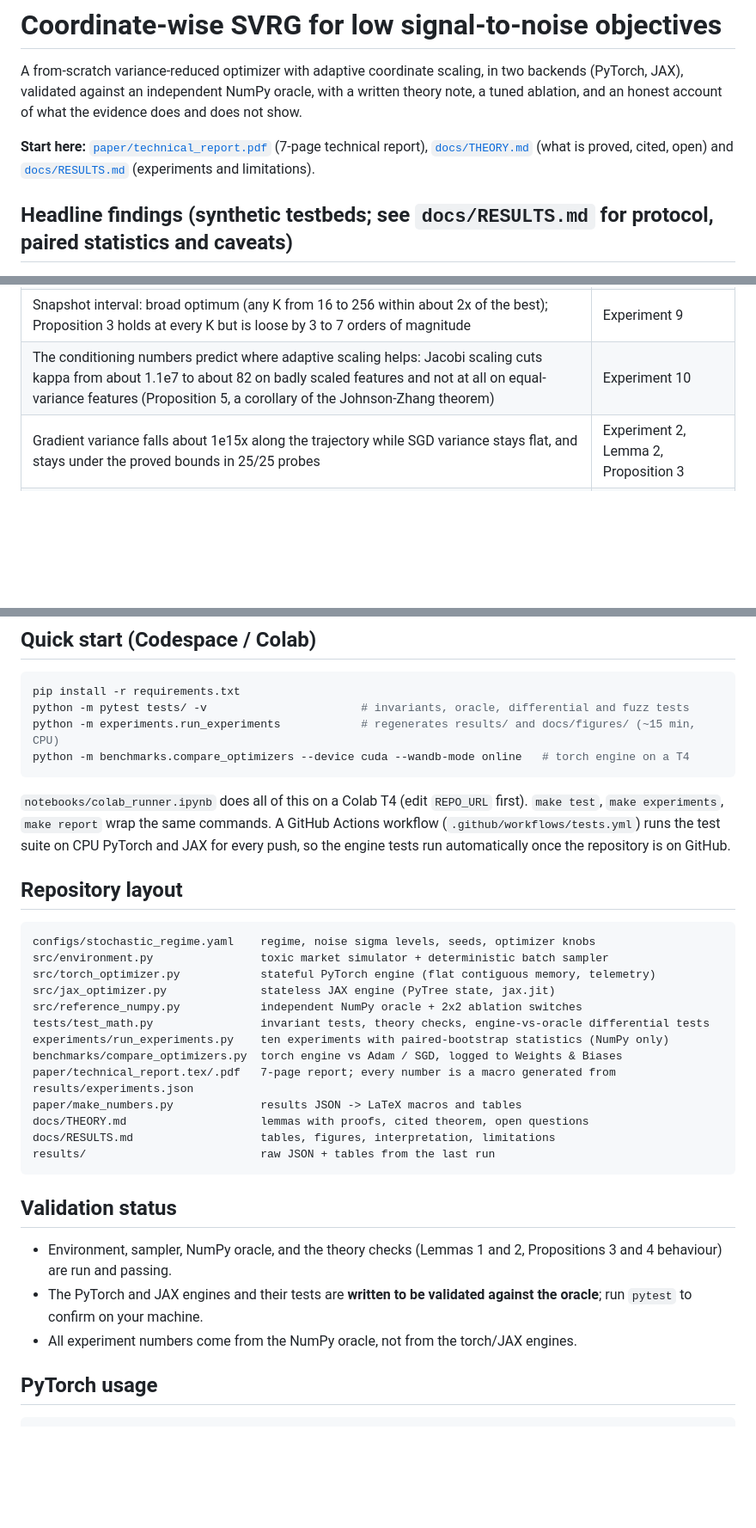
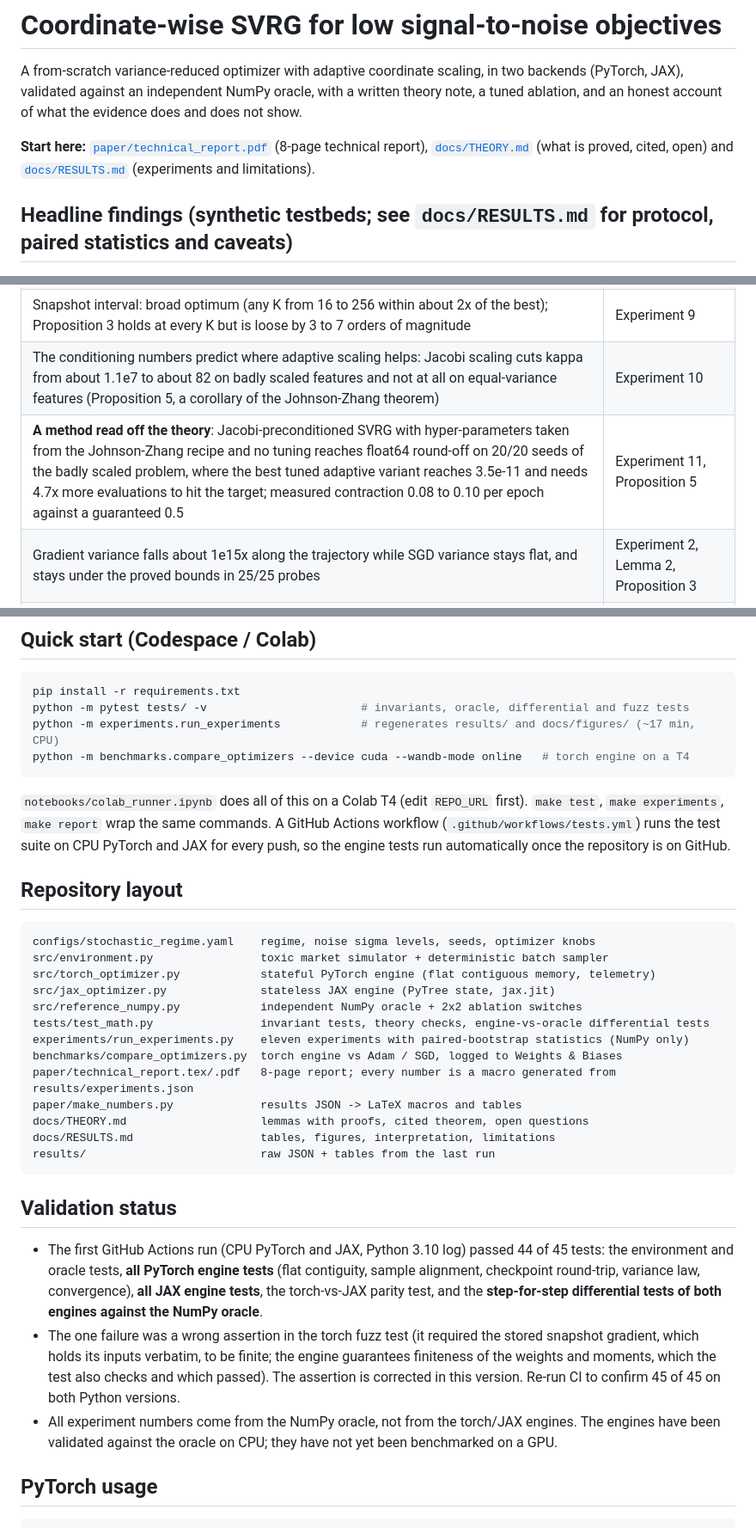
Before and after one commit to Kunal-svg-cyber/Custom-Optimizers, a Markdown page: README.md, 3 parts joined by grey strips. Shown at 86% size. Drawn GitHub-style; blank space fills up the shorter version.

````diff
--- a/README.md
+++ b/README.md
@@ -4,7 +4,7 @@ A from-scratch variance-reduced optimizer with adaptive coordinate scaling, in t
 validated against an independent NumPy oracle, with a written theory note, a tuned ablation, and an
 honest account of what the evidence does and does not show.
 
-**Start here:** [`paper/technical_report.pdf`](paper/technical_report.pdf) (7-page technical report), [`docs/THEORY.md`](docs/THEORY.md) (what is proved, cited, open) and [`docs/RESULTS.md`](docs/RESULTS.md) (experiments and limitations).
+**Start here:** [`paper/technical_report.pdf`](paper/technical_report.pdf) (8-page technical report), [`docs/THEORY.md`](docs/THEORY.md) (what is proved, cited, open) and [`docs/RESULTS.md`](docs/RESULTS.md) (experiments and limitations).
 
 ## Headline findings (synthetic testbeds; see `docs/RESULTS.md` for protocol, paired statistics and caveats)
 
@@ -16,6 +16,7 @@ honest account of what the evidence does and does not show.
 | Held-out logistic regression: all methods are indistinguishable (test log-loss 0.68775 to 0.68776, ~54% accuracy) | Experiment 8 |
 | Snapshot interval: broad optimum (any K from 16 to 256 within about 2x of the best); Proposition 3 holds at every K but is loose by 3 to 7 orders of magnitude | Experiment 9 |
 | The conditioning numbers predict where adaptive scaling helps: Jacobi scaling cuts kappa from about 1.1e7 to about 82 on badly scaled features and not at all on equal-variance features (Proposition 5, a corollary of the Johnson-Zhang theorem) | Experiment 10 |
+| **A method read off the theory**: Jacobi-preconditioned SVRG with hyper-parameters taken from the Johnson-Zhang recipe and no tuning reaches float64 round-off on 20/20 seeds of the badly scaled problem, where the best tuned adaptive variant reaches 3.5e-11 and needs 4.7x more evaluations to hit the target; measured contraction 0.08 to 0.10 per epoch against a guaranteed 0.5 | Experiment 11, Proposition 5 |
 | Gradient variance falls about 1e15x along the trajectory while SGD variance stays flat, and stays under the proved bounds in 25/25 probes | Experiment 2, Lemma 2, Proposition 3 |
 | No wall-clock win over a direct solve at `n = 40000`, `d = 200` (normal equations 0.06 s vs SVRG 0.08 s) | Experiment 5 |
 | Walk-forward signal tracking: differences from OLS are at most 0.005 in IC, none favouring SVRG over Adam | Experiment 3 (null result for SVRG) |
@@ -43,7 +44,7 @@ w    <- w - lr * clip( m_hat / max(sqrt(v_hat), floor), +-update_clip )
 ```bash
 pip install -r requirements.txt
 python -m pytest tests/ -v                       # invariants, oracle, differential and fuzz tests
-python -m experiments.run_experiments            # regenerates results/ and docs/figures/ (~15 min, CPU)
+python -m experiments.run_experiments            # regenerates results/ and docs/figures/ (~17 min, CPU)
 python -m benchmarks.compare_optimizers --device cuda --wandb-mode online   # torch engine on a T4
 ```
 
@@ -58,9 +59,9 @@ src/torch_optimizer.py            stateful PyTorch engine (flat contiguous memor
 src/jax_optimizer.py              stateless JAX engine (PyTree state, jax.jit)
 src/reference_numpy.py            independent NumPy oracle + 2x2 ablation switches
 tests/test_math.py                invariant tests, theory checks, engine-vs-oracle differential tests
-experiments/run_experiments.py    ten experiments with paired-bootstrap statistics (NumPy only)
+experiments/run_experiments.py    eleven experiments with paired-bootstrap statistics (NumPy only)
 benchmarks/compare_optimizers.py  torch engine vs Adam / SGD, logged to Weights & Biases
-paper/technical_report.tex/.pdf   7-page report; every number is a macro generated from results/experiments.json
+paper/technical_report.tex/.pdf   8-page report; every number is a macro generated from results/experiments.json
 paper/make_numbers.py             results JSON -> LaTeX macros and tables
 docs/THEORY.md                    lemmas with proofs, cited theorem, open questions
 docs/RESULTS.md                   tables, figures, interpretation, limitations
@@ -69,9 +70,9 @@ results/                          raw JSON + tables from the last run
 
 ## Validation status
 
-* Environment, sampler, NumPy oracle, and the theory checks (Lemmas 1 and 2, Propositions 3 and 4 behaviour) are run and passing.
-* The PyTorch and JAX engines and their tests are **written to be validated against the oracle**; run `pytest` to confirm on your machine.
-* All experiment numbers come from the NumPy oracle, not from the torch/JAX engines.
+* The first GitHub Actions run (CPU PyTorch and JAX, Python 3.10 log) passed 44 of 45 tests: the environment and oracle tests, **all PyTorch engine tests** (flat contiguity, sample alignment, checkpoint round-trip, variance law, convergence), **all JAX engine tests**, the torch-vs-JAX parity test, and the **step-for-step differential tests of both engines against the NumPy oracle**.
+* The one failure was a wrong assertion in the torch fuzz test (it required the stored snapshot gradient, which holds its inputs verbatim, to be finite; the engine guarantees finiteness of the weights and moments, which the test also checks and which passed). The assertion is corrected in this version. Re-run CI to confirm 45 of 45 on both Python versions.
+* All experiment numbers come from the NumPy oracle, not from the torch/JAX engines. The engines have been validated against the oracle on CPU; they have not yet been benchmarked on a GPU.
 
 ## PyTorch usage
 
````
